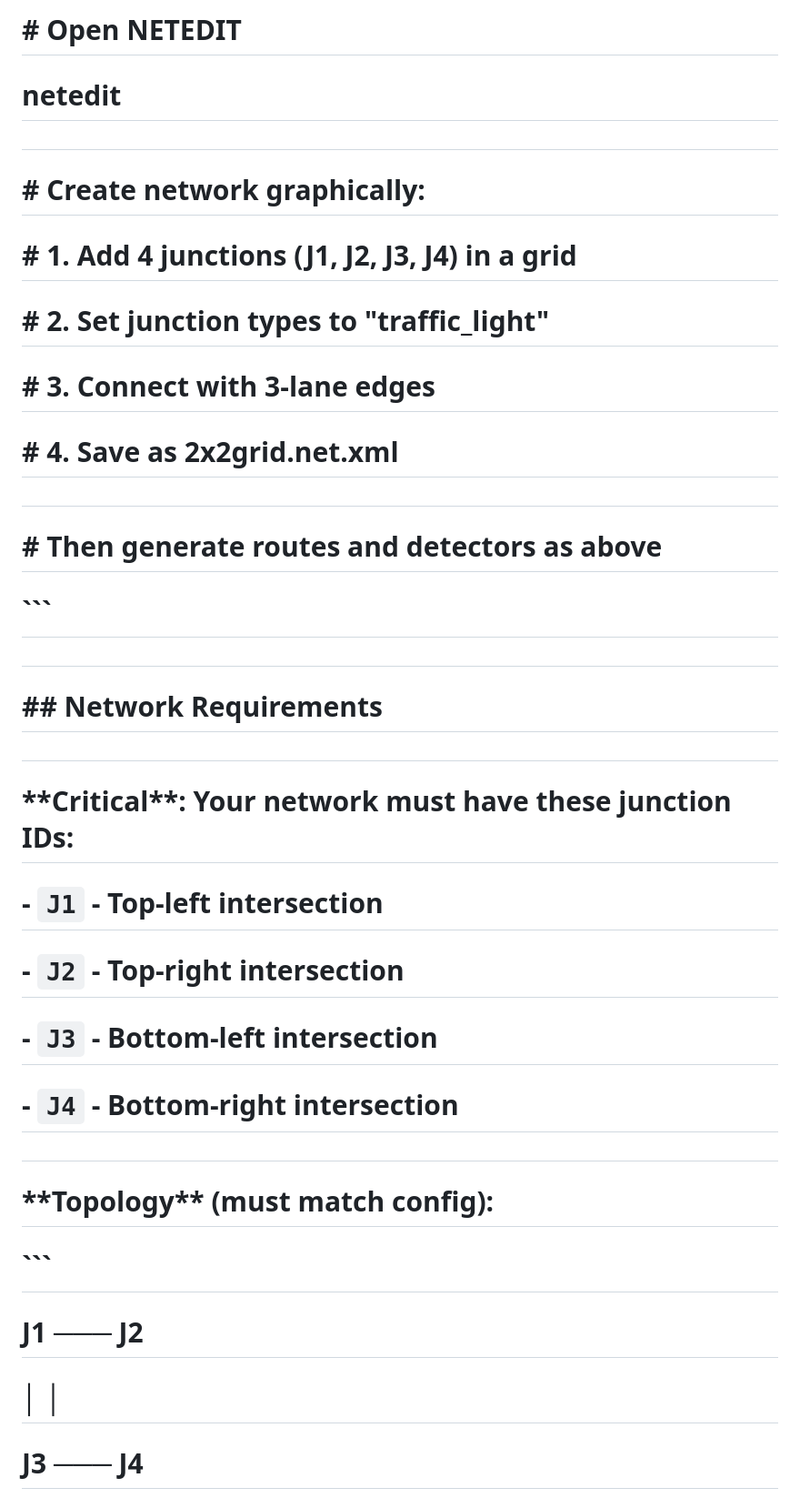
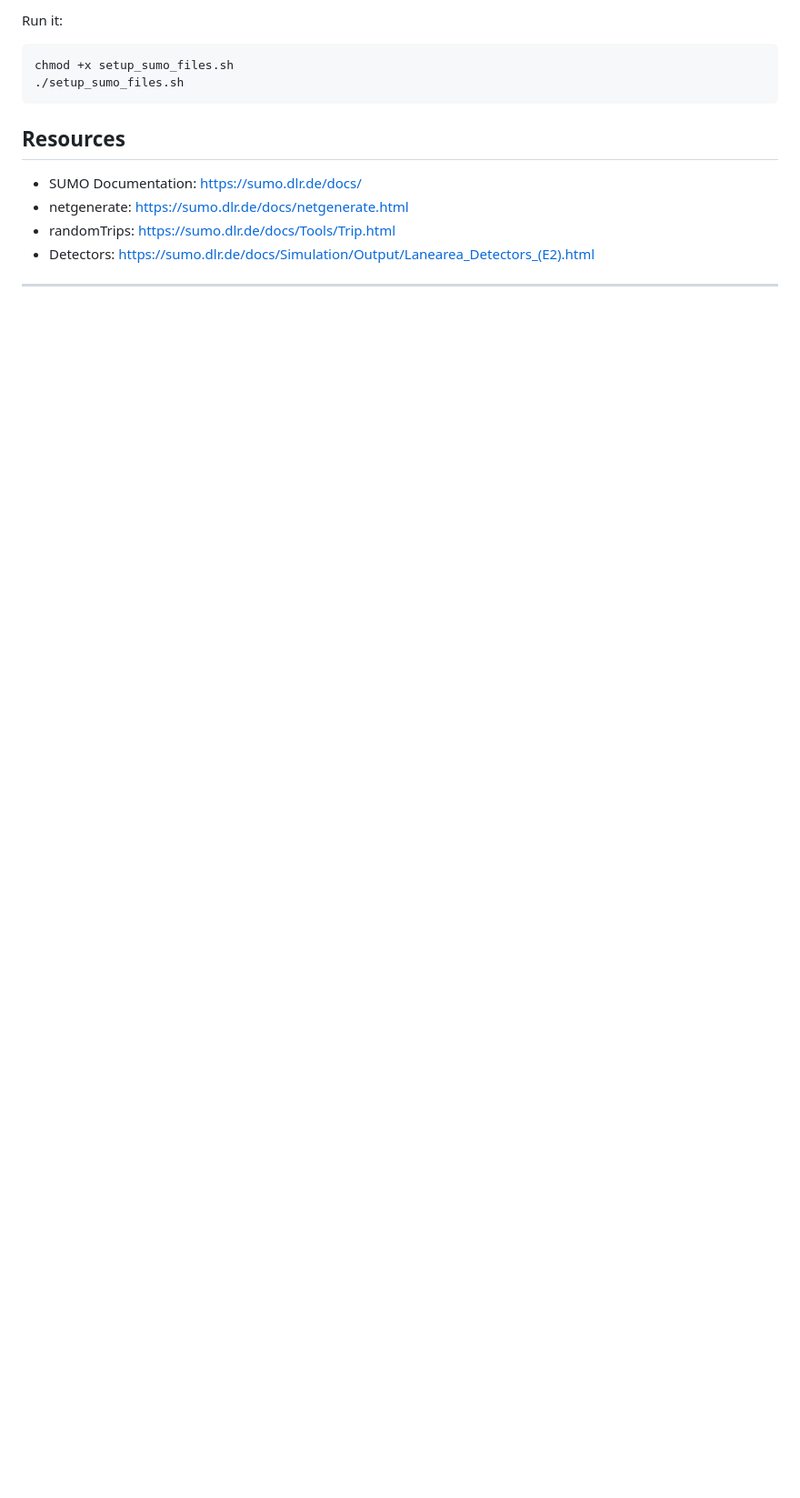
Before and after one commit to ahmed-elsisi/marl-adaptive-traffic-signal-control, a Markdown page: RP-5/README.md, the part around one of its changes. Shown at 91% size. GitHub-like rendering; blank space fills up the shorter version.

````diff
--- a/RP-5/README.md
+++ b/RP-5/README.md
@@ -100,51 +202,16 @@
 
-# \# Open NETEDIT
+Run it:
+```bash
+chmod +x setup_sumo_files.sh
+./setup_sumo_files.sh
+```
 
-# netedit
+## Resources
 
-#
+- SUMO Documentation: https://sumo.dlr.de/docs/
+- netgenerate: https://sumo.dlr.de/docs/netgenerate.html
+- randomTrips: https://sumo.dlr.de/docs/Tools/Trip.html
+- Detectors: https://sumo.dlr.de/docs/Simulation/Output/Lanearea_Detectors_(E2).html
 
-# \# Create network graphically:
+---
 
-# \# 1. Add 4 junctions (J1, J2, J3, J4) in a grid
-
-# \# 2. Set junction types to "traffic\_light"
-
-# \# 3. Connect with 3-lane edges
-
-# \# 4. Save as 2x2grid.net.xml
-
-#
-
-# \# Then generate routes and detectors as above
-
-# ```
-
-#
-
-# \## Network Requirements
-
-#
-
-# \*\*Critical\*\*: Your network must have these junction IDs:
-
-# \- `J1` - Top-left intersection
-
-# \- `J2` - Top-right intersection
-
-# \- `J3` - Bottom-left intersection
-
-# \- `J4` - Bottom-right intersection
-
-#
-
-# \*\*Topology\*\* (must match config):
-
-# ```
-
-# J1 ─── J2
-
-# │      │
-
-# J3 ─── J4
-
````
Also changed, not shown: other parts of RP-5/README.md (+153 -335 lines).
